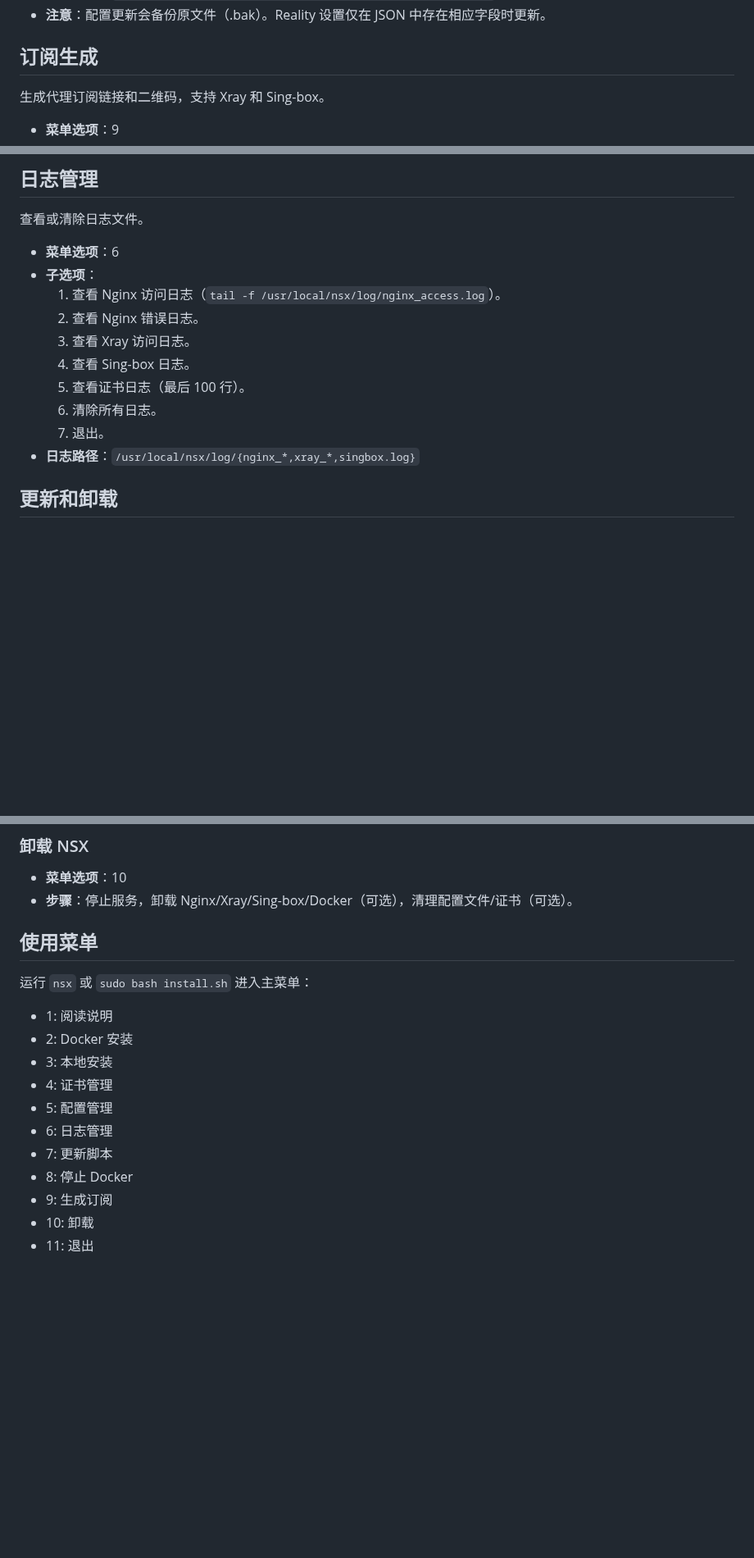
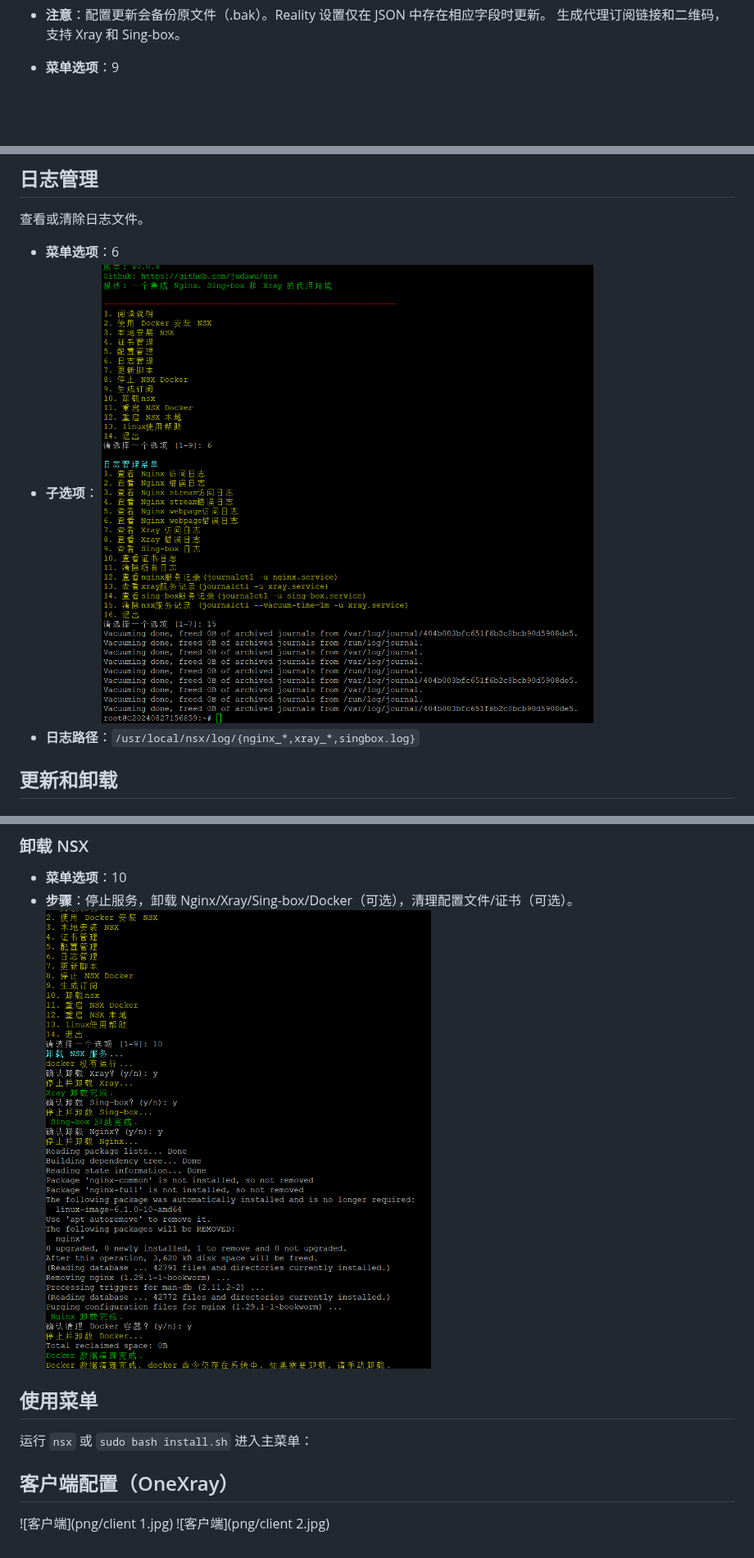
Before and after one commit to judawu/nsx, a Markdown page: README.md, 3 parts joined by grey strips. Shown at 82% size. Rendered like a GitHub page; blank space fills up the shorter version.

```diff
--- a/README.md
+++ b/README.md
@@ -100,8 +100,5 @@ sudo bash install.sh
 - **订阅文件**：`/usr/local/nsx/www/subscribe/{xray_sub.txt,singbox_sub.txt}`
 - **注意**：配置更新会备份原文件（.bak）。Reality 设置仅在 JSON 中存在相应字段时更新。
-
-## 订阅生成
-
 生成代理订阅链接和二维码，支持 Xray 和 Sing-box。
 
 - **菜单选项**：9
@@ -635,13 +632,7 @@ shadowtls是一个插件，客户端需要配置ss并启用插件
 
 - **菜单选项**：6
 - **子选项**：
-  1. 查看 Nginx 访问日志（`tail -f /usr/local/nsx/log/nginx_access.log`）。
-  2. 查看 Nginx 错误日志。
-  3. 查看 Xray 访问日志。
-  4. 查看 Sing-box 日志。
-  5. 查看证书日志（最后 100 行）。
-  6. 清除所有日志。
-  7. 退出。
+  ![日志](png/logmanager.png)
 - **日志路径**：`/usr/local/nsx/log/{nginx_*,xray_*,singbox.log}`
 
 ## 更新和卸载
@@ -657,18 +648,11 @@ shadowtls是一个插件，客户端需要配置ss并启用插件
 ### 卸载 NSX
 - **菜单选项**：10
 - **步骤**：停止服务，卸载 Nginx/Xray/Sing-box/Docker（可选），清理配置文件/证书（可选）。
-
+![卸载](png/uninstallnsx.png)
 ## 使用菜单
 
 运行 `nsx` 或 `sudo bash install.sh` 进入主菜单：
-- 1: 阅读说明
-- 2: Docker 安装
-- 3: 本地安装
-- 4: 证书管理
-- 5: 配置管理
-- 6: 日志管理
-- 7: 更新脚本
-- 8: 停止 Docker
-- 9: 生成订阅
-- 10: 卸载
-- 11: 退出
+
+## 客户端配置（OneXray）
+![客户端](png/client 1.jpg)
+![客户端](png/client 2.jpg)
```
Also changed, not shown: other parts of README.md (+14 -14 lines).
